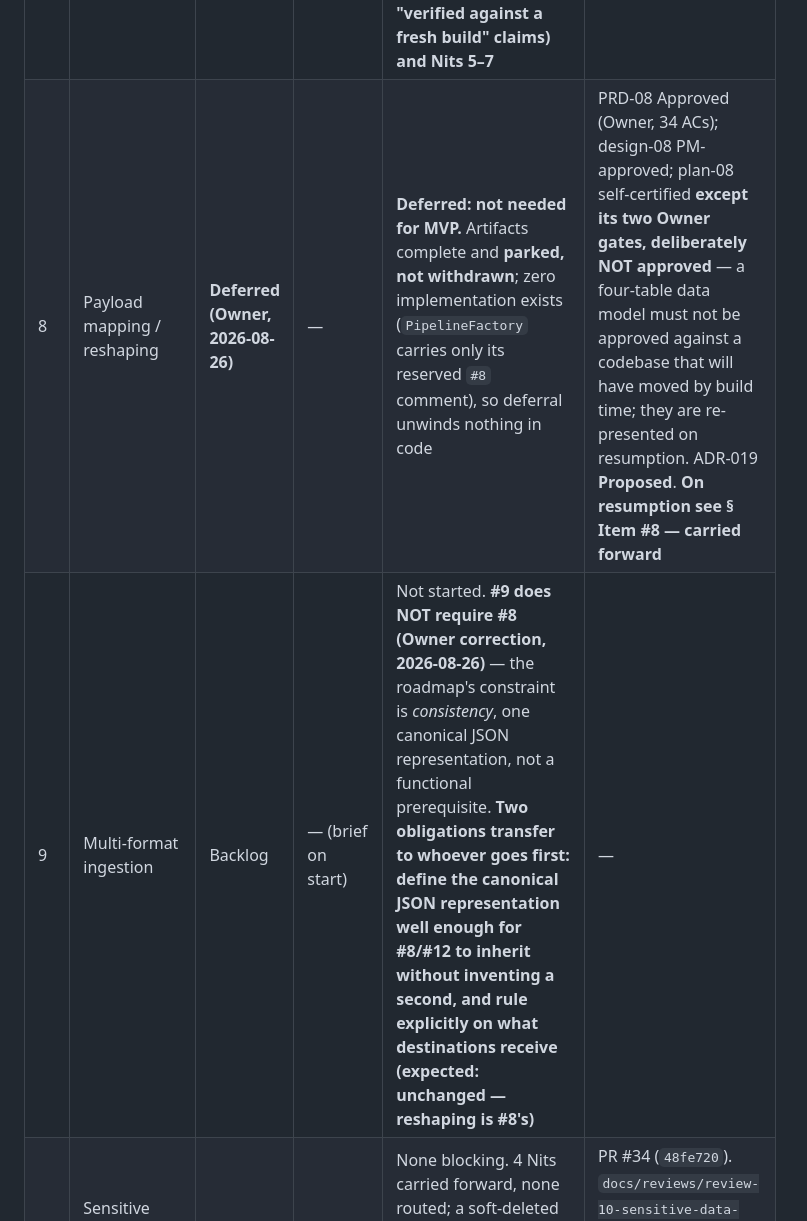
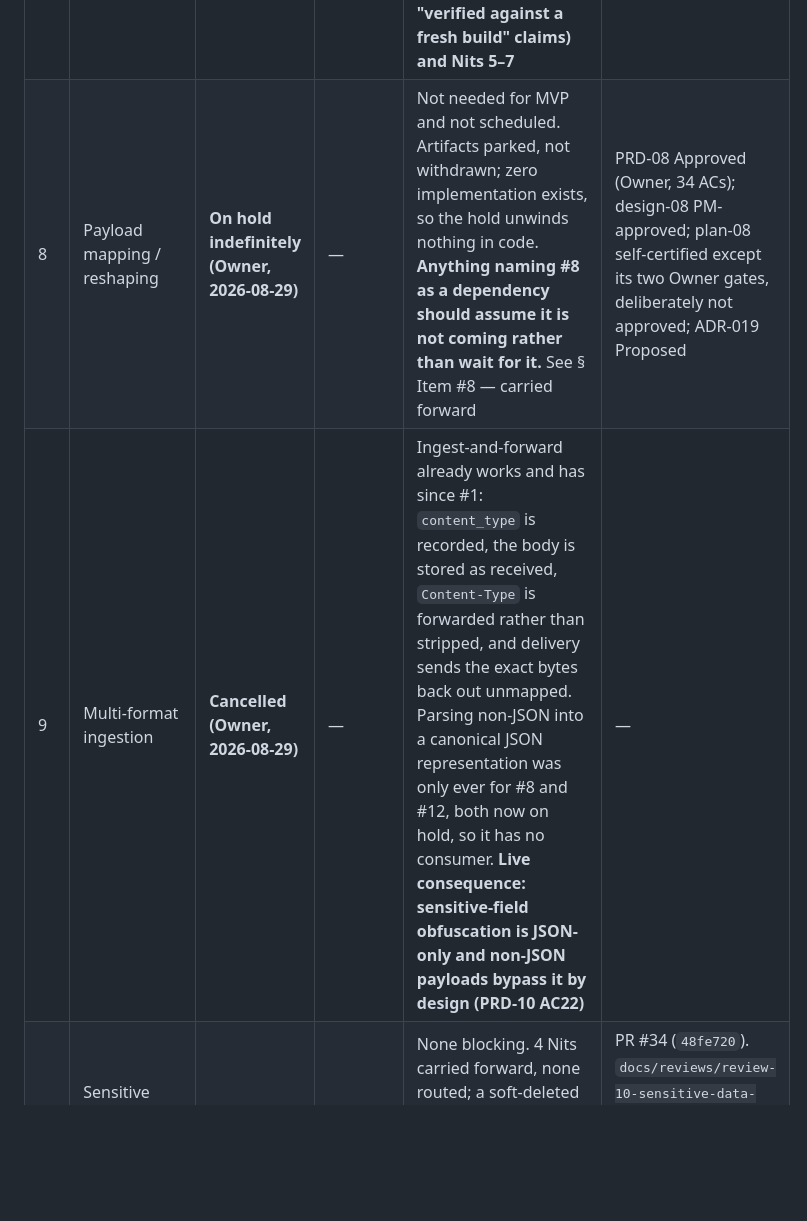
Before and after one commit to J-T-McC/webhook-proxy-service, a Markdown page: docs/status.md, the part around one of its changes. Rendered like a GitHub page; blank space fills up the shorter version.

```diff
--- a/docs/status.md
+++ b/docs/status.md
@@ -68,6 +69,6 @@ Artifact naming is regular: `docs/product/prd-NN-*.md`, `docs/design/design-NN-*
 | 5 | Payload storage & retention | Done | — | None | PR #6 (`ed421f1`). ADR-012/013/014 Accepted |
 | 6 | Retry & replay | Done | — | None blocking. **10 follow-ups carried forward** — `docs/reviews/review-06-retry-replay.md`. AC19/AC21/AC23/AC24 rest on inspection, not an automated gate | PR #8 (`e1c2894`). ADR-015/016/017 Accepted |
 | 7 | Enhanced-mode toggle | Done | — | None blocking. **Follow-ups: review-07 Finding 8 (`public/hot` plus a live Vite dev server invalidate "verified against a fresh build" claims) and Nits 5–7** | PR #14 (`13f0da7`). ADR-018 Accepted |
-| 8 | Payload mapping / reshaping | **Deferred (Owner, 2026-08-26)** | — | **Deferred: not needed for MVP.** Artifacts complete and **parked, not withdrawn**; zero implementation exists (`PipelineFactory` carries only its reserved `#8` comment), so deferral unwinds nothing in code | PRD-08 Approved (Owner, 34 ACs); design-08 PM-approved; plan-08 self-certified **except its two Owner gates, deliberately NOT approved** — a four-table data model must not be approved against a codebase that will have moved by build time; they are re-presented on resumption. ADR-019 **Proposed**. **On resumption see § Item #8 — carried forward** |
-| 9 | Multi-format ingestion | Backlog | — (brief on start) | Not started. **#9 does NOT require #8 (Owner correction, 2026-08-26)** — the roadmap's constraint is *consistency*, one canonical JSON representation, not a functional prerequisite. **Two obligations transfer to whoever goes first: define the canonical JSON representation well enough for #8/#12 to inherit without inventing a second, and rule explicitly on what destinations receive (expected: unchanged — reshaping is #8's)** | — |
+| 8 | Payload mapping / reshaping | **On hold indefinitely (Owner, 2026-08-29)** | — | Not needed for MVP and not scheduled. Artifacts parked, not withdrawn; zero implementation exists, so the hold unwinds nothing in code. **Anything naming #8 as a dependency should assume it is not coming rather than wait for it.** See § Item #8 — carried forward | PRD-08 Approved (Owner, 34 ACs); design-08 PM-approved; plan-08 self-certified except its two Owner gates, deliberately not approved; ADR-019 Proposed |
+| 9 | Multi-format ingestion | **Cancelled (Owner, 2026-08-29)** | — | Ingest-and-forward already works and has since #1: `content_type` is recorded, the body is stored as received, `Content-Type` is forwarded rather than stripped, and delivery sends the exact bytes back out unmapped. Parsing non-JSON into a canonical JSON representation was only ever for #8 and #12, both now on hold, so it has no consumer. **Live consequence: sensitive-field obfuscation is JSON-only and non-JSON payloads bypass it by design (PRD-10 AC22)** | — |
 | 10 | Sensitive data handling | Done | — | None blocking. 4 Nits carried forward, none routed; a soft-deleted destination keeps its credential ciphertext, ruled correct against AC32 | PR #34 (`48fe720`). `docs/reviews/review-10-sensitive-data-handling.md` (**Approve**); ADR-021 through ADR-026 Accepted |
```
Also changed, not shown: other parts of docs/status.md (+6 -5 lines), docs/product/roadmap.md (+25 -0 lines).
